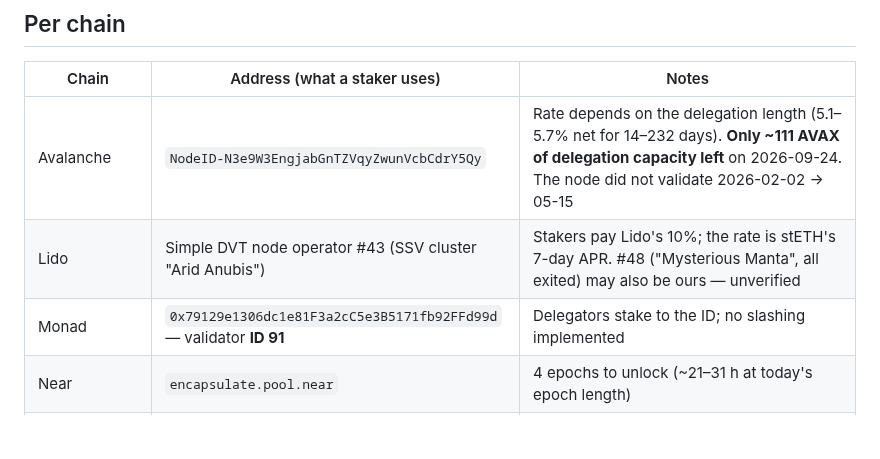
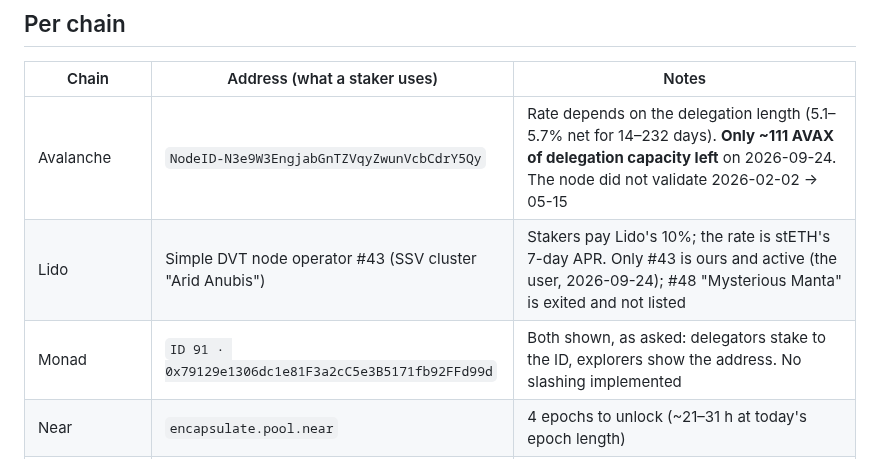
Before and after one commit to encapsulate-xyz/website-css, a Markdown page: notion/networks-set-values.md, the part around one of its changes. Drawn GitHub-style; blank space fills up the shorter version.

```diff
--- a/notion/networks-set-values.md
+++ b/notion/networks-set-values.md
@@ -52,8 +52,8 @@ are summarised below.
 | Chain | Address (what a staker uses) | Notes |
 |---|---|---|
 | Avalanche | `NodeID-N3e9W3EngjabGnTZVqyZwunVcbCdrY5Qy` | Rate depends on the delegation length (5.1–5.7% net for 14–232 days). **Only ~111 AVAX of delegation capacity left** on 2026-09-24. The node did not validate 2026-02-02 → 05-15 |
-| Lido | Simple DVT node operator #43 (SSV cluster "Arid Anubis") | Stakers pay Lido's 10%; the rate is stETH's 7-day APR. #48 ("Mysterious Manta", all exited) may also be ours — unverified |
-| Monad | `0x79129e1306dc1e81F3a2cC5e3B5171fb92FFd99d` — validator **ID 91** | Delegators stake to the ID; no slashing implemented |
+| Lido | Simple DVT node operator #43 (SSV cluster "Arid Anubis") | Stakers pay Lido's 10%; the rate is stETH's 7-day APR. Only #43 is ours and active (the user, 2026-09-24); #48 "Mysterious Manta" is exited and not listed |
+| Monad | `ID 91 · 0x79129e1306dc1e81F3a2cC5e3B5171fb92FFd99d` | Both shown, as asked: delegators stake to the ID, explorers show the address. No slashing implemented |
 | Near | `encapsulate.pool.near` | 4 epochs to unlock (~21–31 h at today's epoch length) |
 | Sui | `0x01d03daf…26ff7` | Old validator "fka KingSuper" `0x970f9006…` ran epochs 0–849, never penalised. Tallying rule removes rewards, never principal |
 | Axelar | `axelarvaloper1p8uxq4…9yct` | Old "Redelegate to Encapsulate" validator is jailed, no slashes |
```
Also changed, not shown: other parts of notion/networks-set-values.md (+17 -7 lines), CLAUDE.md (+11 -0 lines).
